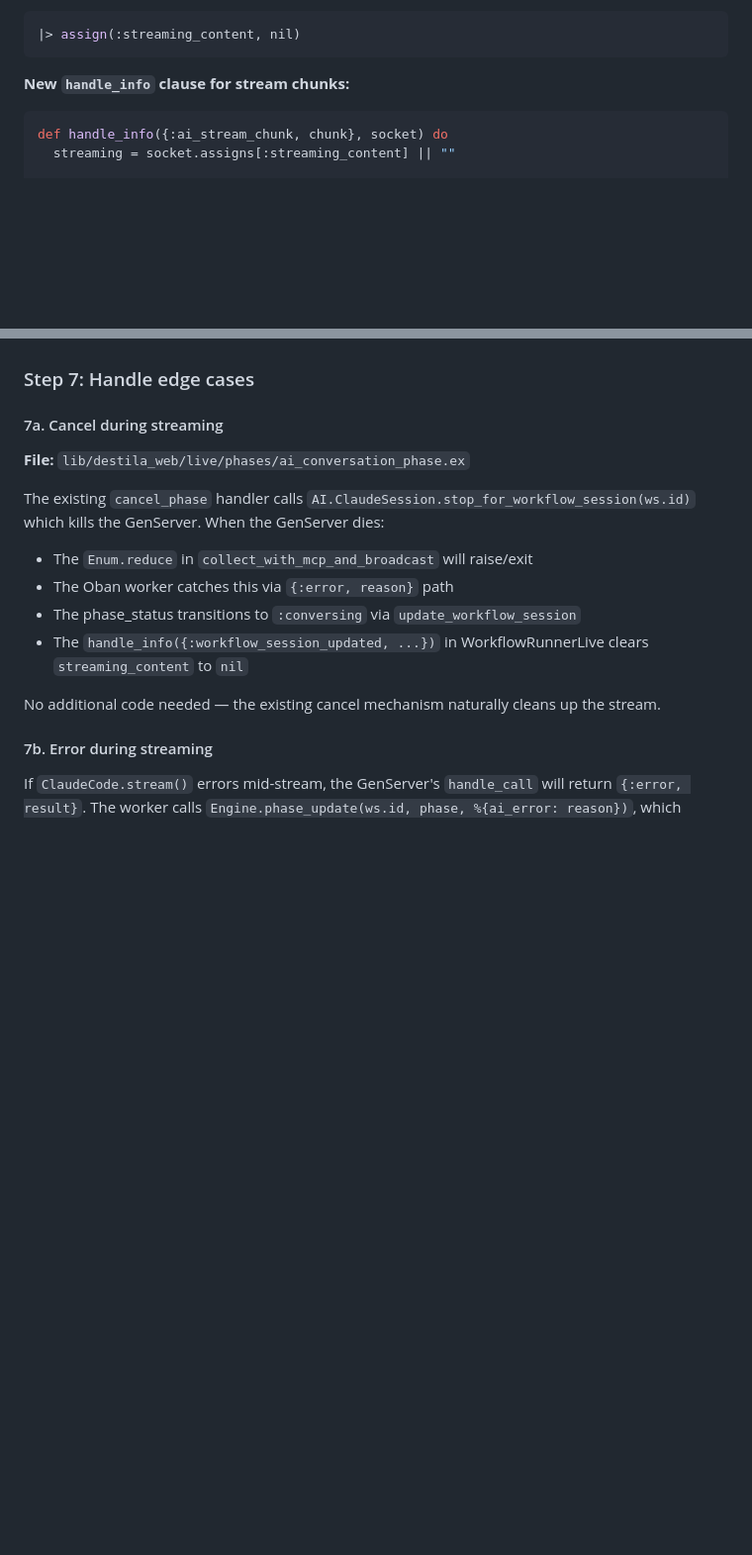
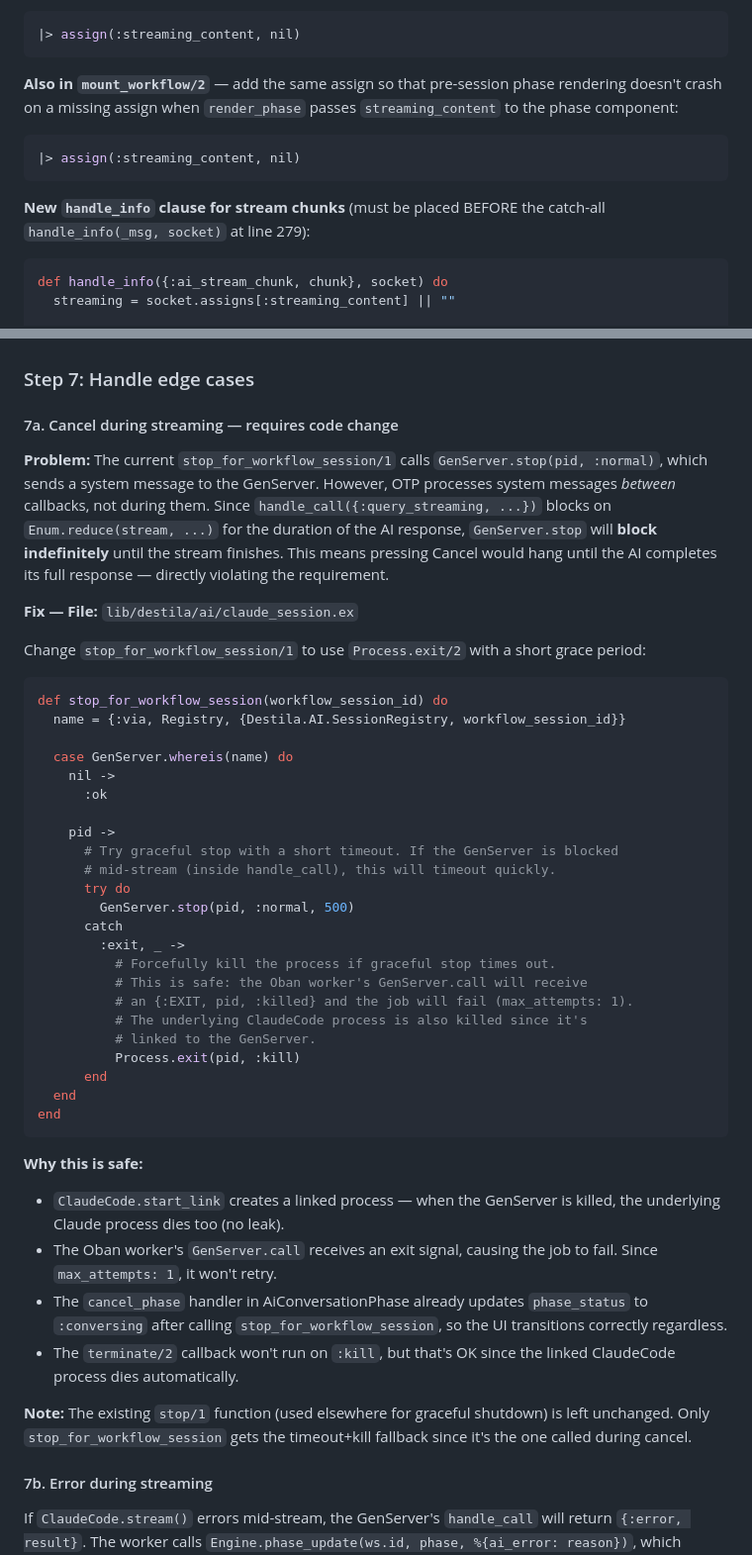
Before and after one commit to esnunes/destila, a Markdown page: docs/plans/2026-03-31-feat-stream-llm-output-to-ui-plan.md, 2 parts joined by grey strips. Shown at 99% size. Rendered like a GitHub page; blank space fills up the shorter version.

Commit message:
Deepen implementation plan
- Fix critical cancel-during-streaming bug: GenServer.stop blocks
  indefinitely when handle_call is mid-stream; add 500ms timeout
  with Process.exit(:kill) fallback
- Add streaming_content assign to mount_workflow (prevents crash
  on pre-session phase rendering)
- Note handle_info clause ordering requirement
- Add cancel-during-streaming unit test

Co-Authored-By: Claude Opus 4.6 (1M context) <noreply@anthropic.com>

````diff
--- a/docs/plans/2026-03-31-feat-stream-llm-output-to-ui-plan.md
+++ b/docs/plans/2026-03-31-feat-stream-llm-output-to-ui-plan.md
@@ -201,7 +201,13 @@ Add a `streaming_content` assign initialized to `nil`:
 |> assign(:streaming_content, nil)
 ```
 
-**New `handle_info` clause for stream chunks:**
+**Also in `mount_workflow/2`** — add the same assign so that pre-session phase rendering doesn't crash on a missing assign when `render_phase` passes `streaming_content` to the phase component:
+
+```elixir
+|> assign(:streaming_content, nil)
+```
+
+**New `handle_info` clause for stream chunks** (must be placed BEFORE the catch-all `handle_info(_msg, socket)` at line 279):
 
 ```elixir
 def handle_info({:ai_stream_chunk, chunk}, socket) do
@@ -319,17 +325,47 @@ This looks identical to a regular system message, ensuring the transition from s
 
 ### Step 7: Handle edge cases
 
-#### 7a. Cancel during streaming
+#### 7a. Cancel during streaming — requires code change
 
-**File:** `lib/destila_web/live/phases/ai_conversation_phase.ex`
+**Problem:** The current `stop_for_workflow_session/1` calls `GenServer.stop(pid, :normal)`, which sends a system message to the GenServer. However, OTP processes system messages _between_ callbacks, not during them. Since `handle_call({:query_streaming, ...})` blocks on `Enum.reduce(stream, ...)` for the duration of the AI response, `GenServer.stop` will **block indefinitely** until the stream finishes. This means pressing Cancel would hang until the AI completes its full response — directly violating the requirement.
 
-The existing `cancel_phase` handler calls `AI.ClaudeSession.stop_for_workflow_session(ws.id)` which kills the GenServer. When the GenServer dies:
-- The `Enum.reduce` in `collect_with_mcp_and_broadcast` will raise/exit
-- The Oban worker catches this via `{:error, reason}` path
-- The phase_status transitions to `:conversing` via `update_workflow_session`
-- The `handle_info({:workflow_session_updated, ...})` in WorkflowRunnerLive clears `streaming_content` to `nil`
+**Fix — File:** `lib/destila/ai/claude_session.ex`
 
-No additional code needed — the existing cancel mechanism naturally cleans up the stream.
+Change `stop_for_workflow_session/1` to use `Process.exit/2` with a short grace period:
+
+```elixir
+def stop_for_workflow_session(workflow_session_id) do
+  name = {:via, Registry, {Destila.AI.SessionRegistry, workflow_session_id}}
+
+  case GenServer.whereis(name) do
+    nil ->
+      :ok
+
+    pid ->
+      # Try graceful stop with a short timeout. If the GenServer is blocked
+      # mid-stream (inside handle_call), this will timeout quickly.
+      try do
+        GenServer.stop(pid, :normal, 500)
+      catch
+        :exit, _ ->
+          # Forcefully kill the process if graceful stop times out.
+          # This is safe: the Oban worker's GenServer.call will receive
+          # an {:EXIT, pid, :killed} and the job will fail (max_attempts: 1).
+          # The underlying ClaudeCode process is also killed since it's
+          # linked to the GenServer.
+          Process.exit(pid, :kill)
+      end
+  end
+end
+```
+
+**Why this is safe:**
+- `ClaudeCode.start_link` creates a linked process — when the GenServer is killed, the underlying Claude process dies too (no leak).
+- The Oban worker's `GenServer.call` receives an exit signal, causing the job to fail. Since `max_attempts: 1`, it won't retry.
+- The `cancel_phase` handler in AiConversationPhase already updates `phase_status` to `:conversing` after calling `stop_for_workflow_session`, so the UI transitions correctly regardless.
+- The `terminate/2` callback won't run on `:kill`, but that's OK since the linked ClaudeCode process dies automatically.
+
+**Note:** The existing `stop/1` function (used elsewhere for graceful shutdown) is left unchanged. Only `stop_for_workflow_session` gets the timeout+kill fallback since it's the one called during cancel.
 
 #### 7b. Error during streaming
 
````
Also changed, not shown: other parts of docs/plans/2026-03-31-feat-stream-llm-output-to-ui-plan.md (+35 -0 lines).
